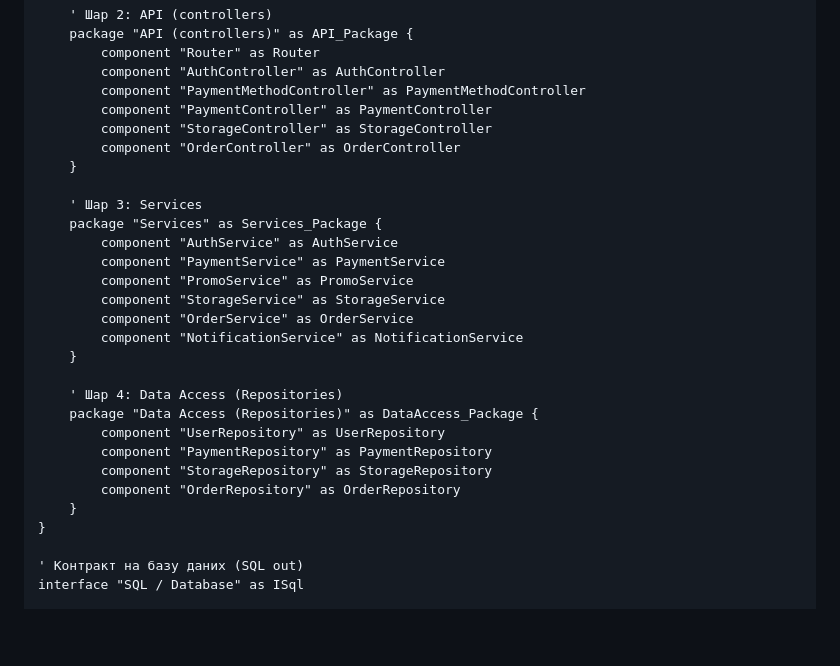
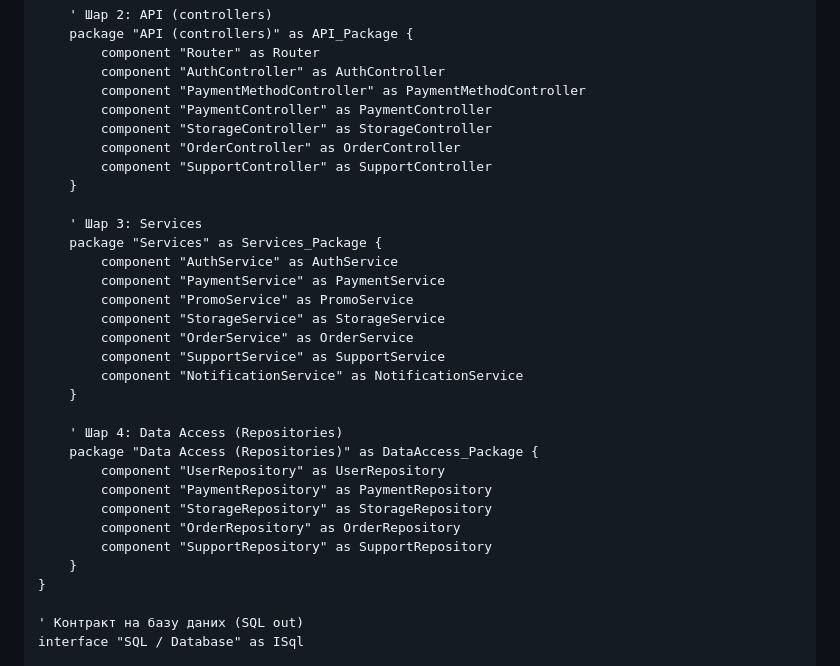
Before and after one commit to sklokcm/KPI2, a Markdown page: lab5/components.md, the part around one of its changes. GitHub-like rendering; blank space fills up the shorter version.

```diff
--- a/lab5/components.md
+++ b/lab5/components.md
@@ -48,6 +49,7 @@ package "System" {
             component "PaymentController" as PaymentController
             component "StorageController" as StorageController
             component "OrderController" as OrderController
+            component "SupportController" as SupportController
         }
 
         ' Шар 3: Services
@@ -57,6 +59,7 @@ package "System" {
             component "PromoService" as PromoService
             component "StorageService" as StorageService
             component "OrderService" as OrderService
+            component "SupportService" as SupportService
             component "NotificationService" as NotificationService
         }
 
@@ -66,6 +69,7 @@ package "System" {
             component "PaymentRepository" as PaymentRepository
             component "StorageRepository" as StorageRepository
             component "OrderRepository" as OrderRepository
+            component "SupportRepository" as SupportRepository
         }
     }
 
```
Also changed, not shown: other parts of lab5/components.md (+14 -3 lines), lab5/ai/prompt4.md (added, +20 -0 lines), lab5/decisions/0002_support.md (added, +23 -0 lines), lab5/spec.md (+6 -0 lines), lab5/decisions/0001_horizontal_layers.md (added), lab5/image-1.png (deleted), lab5/image.png (added).
